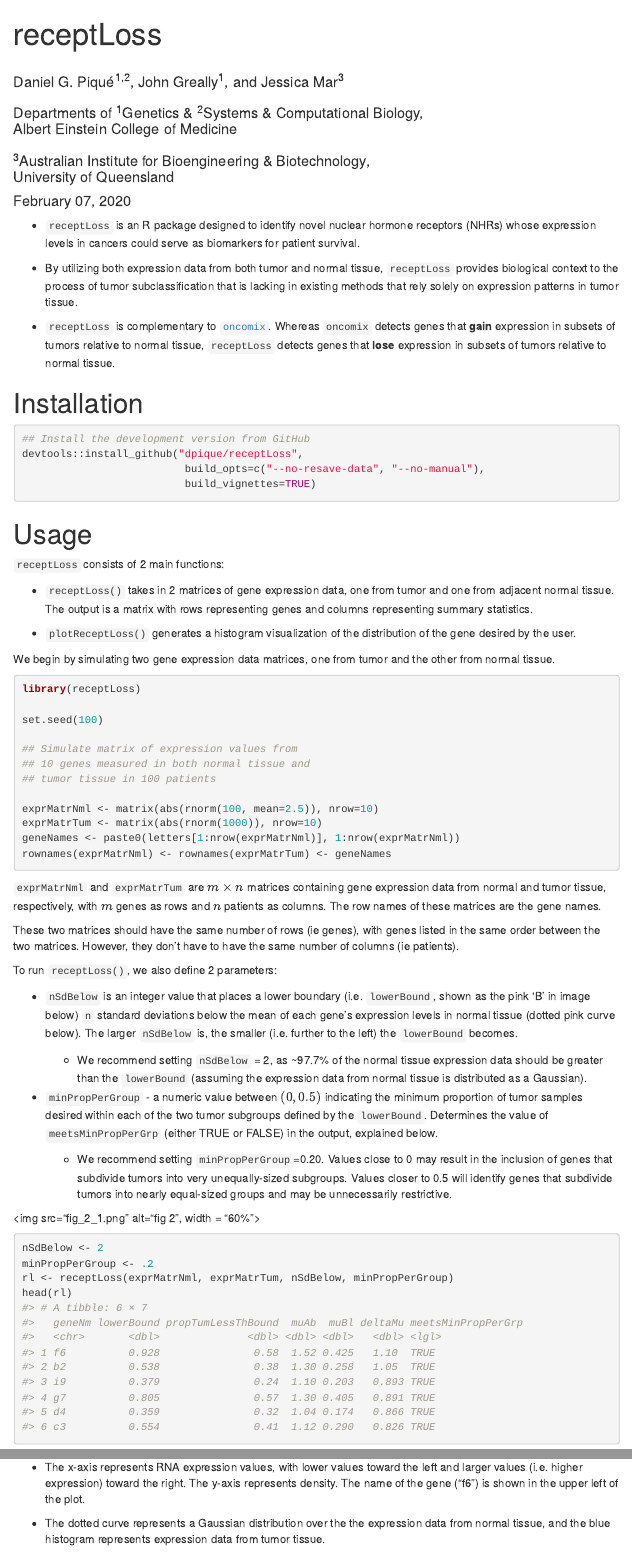
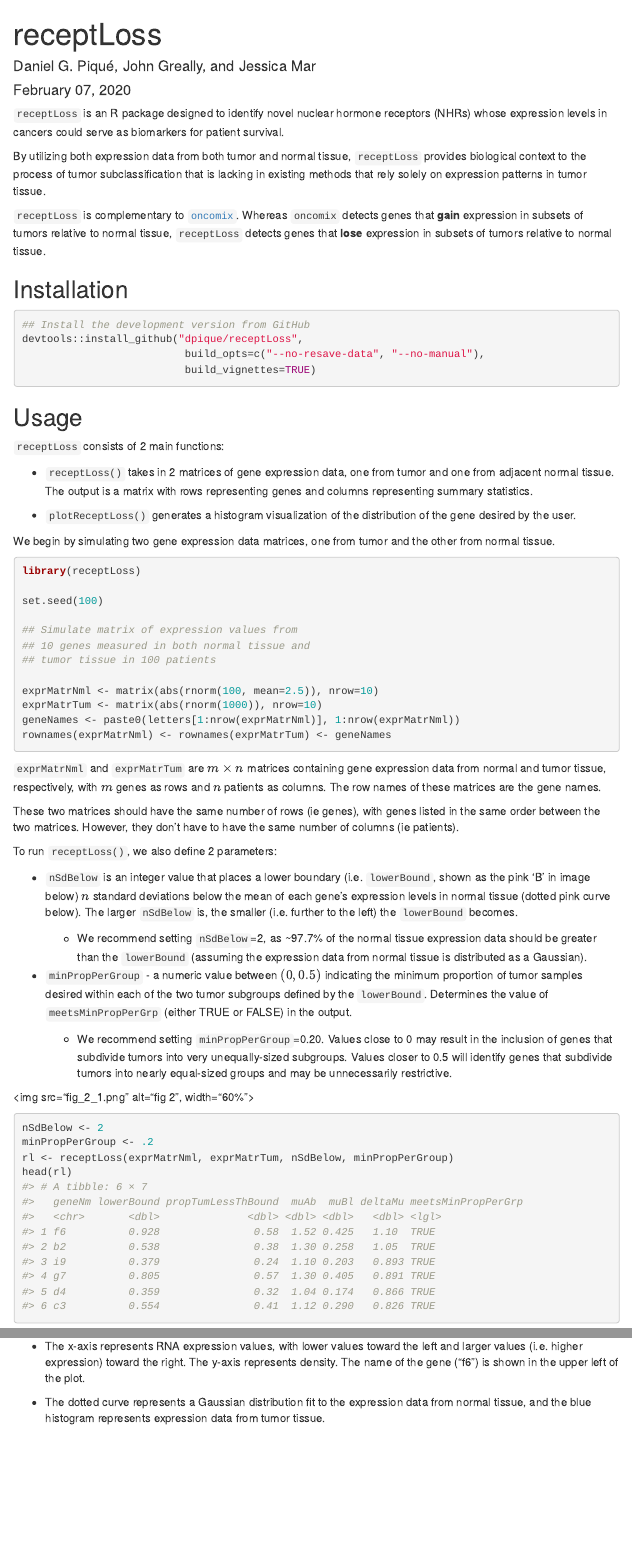
Before and after one commit to dpique/receptLoss, an R Markdown document (vignettes/receptLoss.Rmd): the page in a window 1100 px wide, from its top, and a second part further down, joined at a grey line. Rendered offline with R 4.5, knitr and Pandoc, with nearby package versions; some code elsewhere in the file could not run offline; menus at the side of the page are left out; common packages that the code uses without loading them are loaded.

Commit message:
updated vignette

````diff
--- a/vignettes/receptLoss.Rmd
+++ b/vignettes/receptLoss.Rmd
@@ -1,15 +1,6 @@
 ---
 title: "receptLoss"
-author: |
-    |
-    | Daniel G. Piqué^1,2^, John Greally^1^, and Jessica Mar^3^
-    |
-    | Departments of ^1^Genetics & ^2^Systems & Computational Biology,
-    | Albert Einstein College of Medicine
-    |
-    | ^3^Australian Institute for Bioengineering & Biotechnology,
-    | University of Queensland
-    |
+author: "Daniel G. Piqué, John Greally, and Jessica Mar"
 date: "`r format(Sys.Date(), format='%B %d, %Y')`"
 output:
     html_document:
@@ -33,30 +24,32 @@ knitr::opts_chunk$set(
 ```
 
 
-- `receptLoss` is an R package designed to identify
+`receptLoss` is an R package designed to identify
 novel nuclear hormone receptors (NHRs) whose expression levels
 in cancers could serve as biomarkers for patient survival.
 
-- By utilizing both expression data from both tumor and normal tissue,
+By utilizing both expression data from both tumor and normal tissue,
 `receptLoss` provides biological context to the process of
 tumor subclassification that is lacking in existing methods
 that rely solely on expression patterns in tumor tissue.
 
-- `receptLoss` is complementary to
-[`oncomix`](https://bioconductor.org/packages/release/bioc/html/oncomix.html). Whereas `oncomix` detects genes that **gain** expression in subsets of tumors relative to normal
-tissue, `receptLoss` detects genes that **lose** expression in subsets
-of tumors relative to normal tissue.
+`receptLoss` is complementary to
+[`oncomix`](https://bioconductor.org/packages/release/bioc/html/oncomix.html).
+Whereas `oncomix` detects genes that **gain** expression in
+subsets of tumors relative to normal tissue,
+`receptLoss` detects genes that **lose** expression in
+subsets of tumors relative to normal tissue.
 
-# Installation
+## Installation
 
-```{r eval = FALSE}
+```{r eval=FALSE}
 ## Install the development version from GitHub
 devtools::install_github("dpique/receptLoss",
                           build_opts=c("--no-resave-data", "--no-manual"),
                           build_vignettes=TRUE)
 ```
 
-# Usage
+## Usage
 
 `receptLoss` consists of 2 main functions:
 
@@ -109,7 +107,7 @@ the `lowerBound` becomes.
 * `minPropPerGroup` - a numeric value between $(0,0.5)$ indicating the
 minimum proportion of tumor samples desired within each of the
 two tumor subgroups defined by the `lowerBound`. Determines the value of
-`meetsMinPropPerGrp` (either TRUE or FALSE) in the output, explained below.
+`meetsMinPropPerGrp` (either TRUE or FALSE) in the output.
 
     * We recommend setting
     `minPropPerGroup`=0.20. Values close to 0 may result in
@@ -192,8 +193,8 @@ The y-axis represents density. The name of the gene
 ("`r as.character(rl[1,1])`") is shown
 in the upper left of the plot.
 
-* The dotted curve represents a Gaussian distribution over the
-the expression data from normal tissue,
+* The dotted curve represents a Gaussian distribution fit to the
+expression data from normal tissue,
 and the blue histogram represents expression data from tumor tissue.
 
 * The pink vertical line corresponds to the `lowerBound` for the
````
Also changed, not shown: vignettes/receptLoss.Rmd (49 more changed lines).
